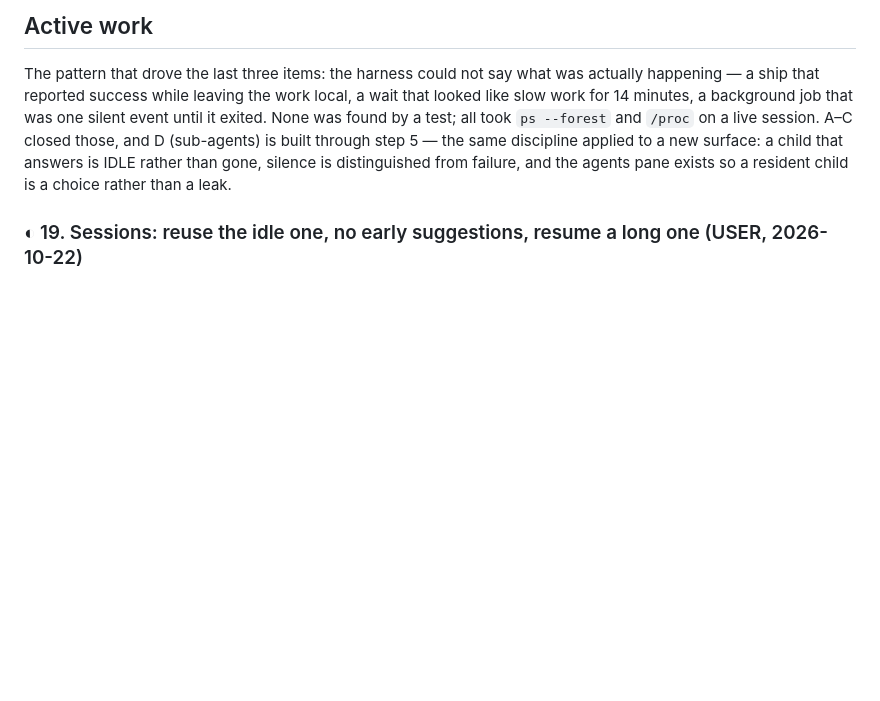
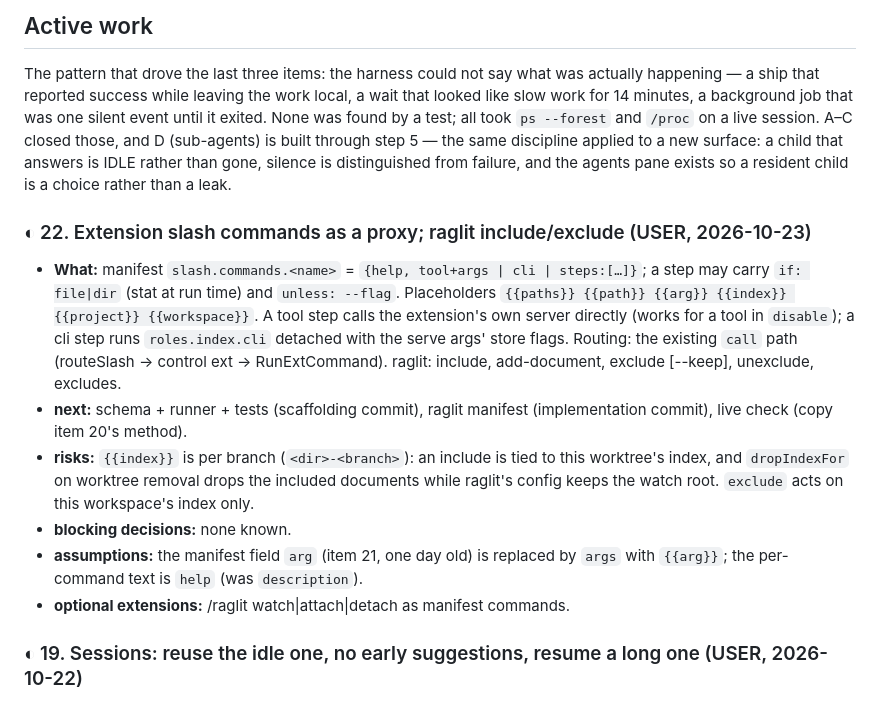
Before and after one commit to IodeSystems/dun, a Markdown page: plan/plan.md, the part around the change. Drawn GitHub-style; blank space fills up the shorter version.

Commit message:
docs(plan): item 22 — extension slash proxy, raglit include/exclude
Co-Authored-By: Claude Opus 5.5 <noreply@anthropic.com>
Claude-Session: https://claude.ai/code/session_01MutRPnVCmwTJ6s736xRBXD

```diff
--- a/plan/plan.md
+++ b/plan/plan.md
@@ -134,6 +134,28 @@ and `/proc` on a live session. A–C closed those, and D (sub-agents) is built
 through step 5 — the same discipline applied to a new surface: a child that
 answers is IDLE rather than gone, silence is distinguished from failure, and the
 agents pane exists so a resident child is a choice rather than a leak.
+
+### ◐ 22. Extension slash commands as a proxy; raglit include/exclude (USER, 2026-10-23)
+
+- **What:** manifest `slash.commands.<name>` = `{help, tool+args | cli |
+  steps:[…]}`; a step may carry `if: file|dir` (stat at run time) and
+  `unless: --flag`. Placeholders `{{paths}} {{path}} {{arg}} {{index}}
+  {{project}} {{workspace}}`. A tool step calls the extension's own server
+  directly (works for a tool in `disable`); a cli step runs
+  `roles.index.cli` detached with the serve args' store flags. Routing:
+  the existing `call` path (routeSlash → control ext → RunExtCommand).
+  raglit: include, add-document, exclude [--keep], unexclude, excludes.
+- **next:** schema + runner + tests (scaffolding commit), raglit manifest
+  (implementation commit), live check (copy item 20's method).
+- **risks:** `{{index}}` is per branch (`<dir>-<branch>`): an include is tied
+  to this worktree's index, and `dropIndexFor` on worktree removal drops the
+  included documents while raglit's config keeps the watch root. `exclude`
+  acts on this workspace's index only.
+- **blocking decisions:** none known.
+- **assumptions:** the manifest field `arg` (item 21, one day old) is
+  replaced by `args` with `{{arg}}`; the per-command text is `help` (was
+  `description`).
+- **optional extensions:** /raglit watch|attach|detach as manifest commands.
 
 ### ◐ 19. Sessions: reuse the idle one, no early suggestions, resume a long one (USER, 2026-10-22)
 
```
